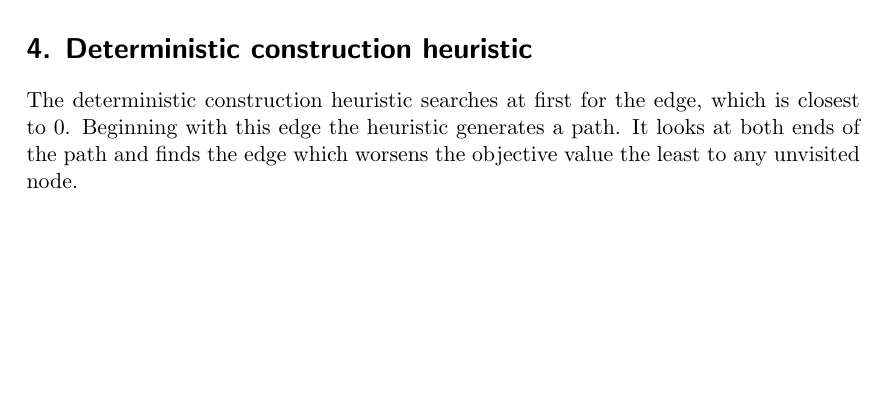
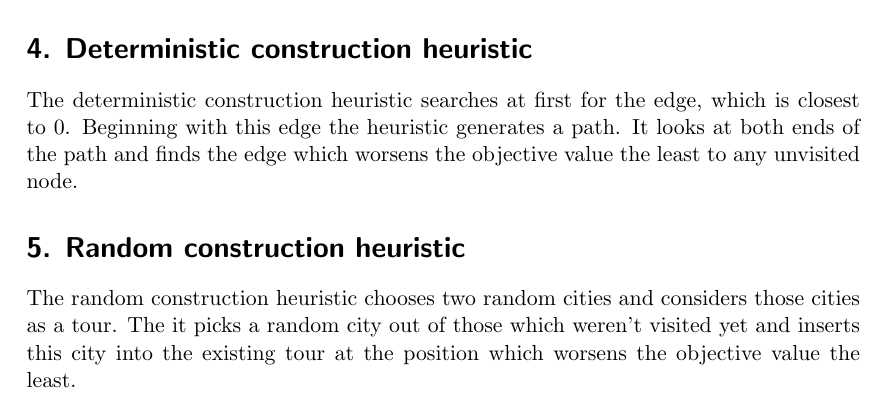
Before and after one commit to steeeve1510/heuristics-ex1, a LaTeX document (report/ex1_report.tex, which reads report/parts/part5.tex): part of page 2 of 2, cut so that both start at the same text, the shorter picture padded with empty space. Compiled offline with pdfLaTeX.

Commit message:
add random construction heurstic to report

```diff
--- a/report/ex1_report.tex
+++ b/report/ex1_report.tex
@@ -28,5 +28,5 @@
 \input{parts/part2.tex}
 \input{parts/part3.tex}
 \input{parts/part4.tex}
-
+\input{parts/part5.tex}
 \end{document}
--- /dev/null
+++ b/report/parts/part5.tex
@@ -0,0 +1,2 @@
+\section*{5. Random construction heuristic}
+The random construction heuristic chooses two random cities and considers those cities as a tour. The it picks a random city out of those which weren't visited yet and inserts this city into the existing tour at the position which worsens the objective value the least.
```
